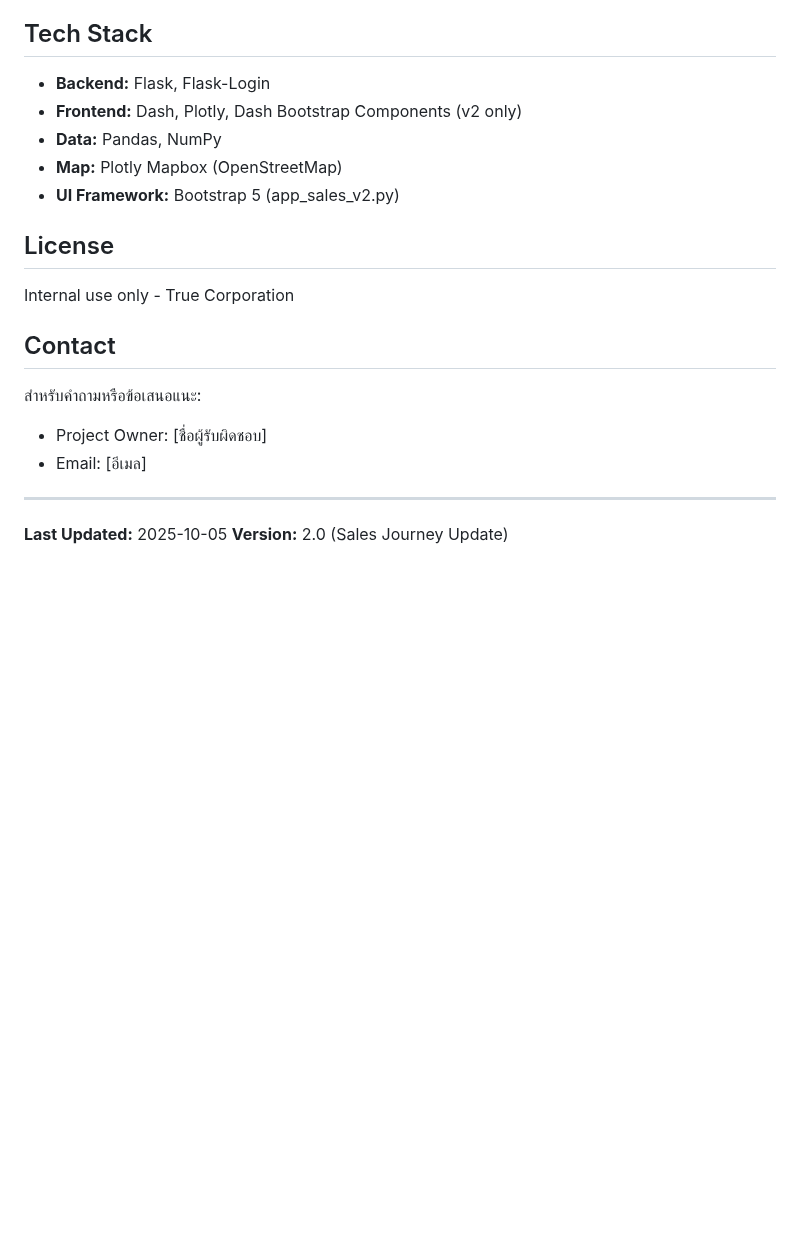
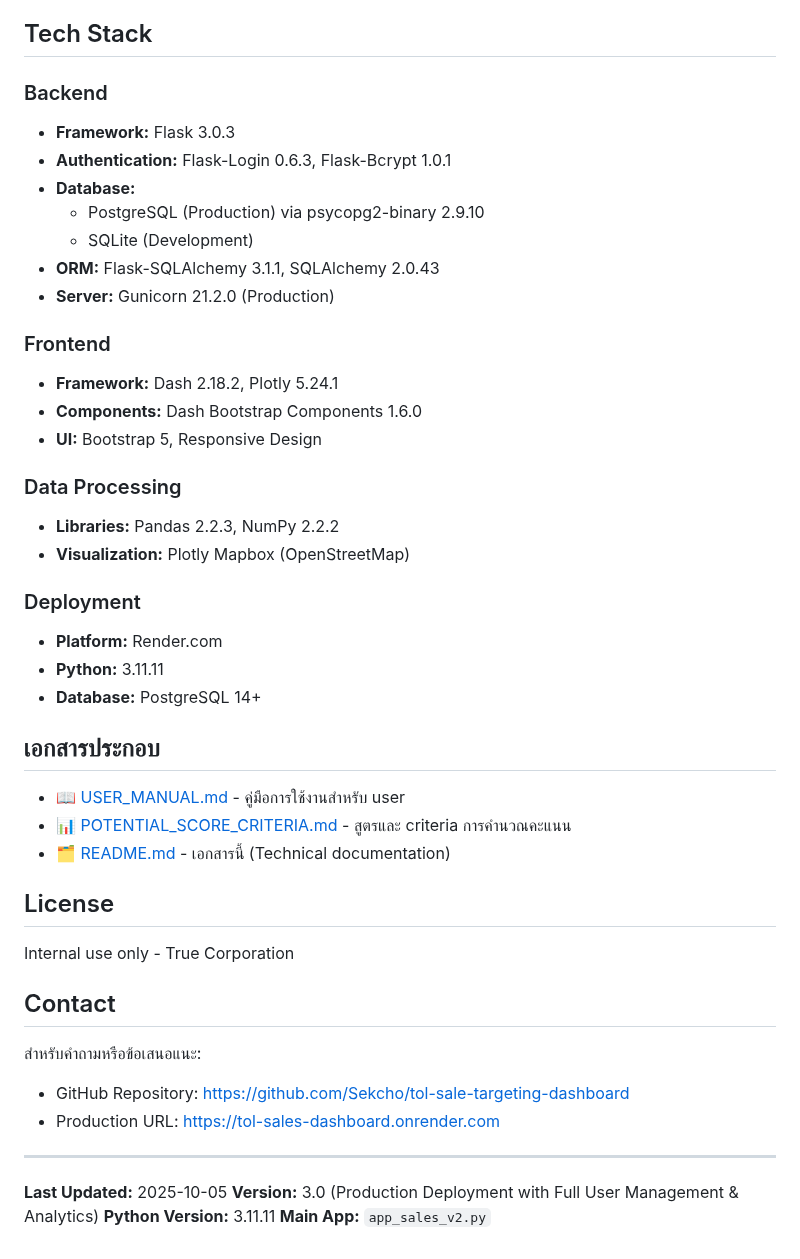
Before and after one commit to Sekcho/tol-sale-targeting-dashboard, a Markdown page: README.md, the part around one of its changes. GitHub-like rendering; blank space fills up the shorter version.

```diff
--- a/README.md
+++ b/README.md
@@ -202,11 +302,34 @@ fig.update_layout(
 
 ## Tech Stack
 
-- **Backend:** Flask, Flask-Login
-- **Frontend:** Dash, Plotly, Dash Bootstrap Components (v2 only)
-- **Data:** Pandas, NumPy
-- **Map:** Plotly Mapbox (OpenStreetMap)
-- **UI Framework:** Bootstrap 5 (app_sales_v2.py)
+### Backend
+- **Framework:** Flask 3.0.3
+- **Authentication:** Flask-Login 0.6.3, Flask-Bcrypt 1.0.1
+- **Database:**
+  - PostgreSQL (Production) via psycopg2-binary 2.9.10
+  - SQLite (Development)
+- **ORM:** Flask-SQLAlchemy 3.1.1, SQLAlchemy 2.0.43
+- **Server:** Gunicorn 21.2.0 (Production)
+
+### Frontend
+- **Framework:** Dash 2.18.2, Plotly 5.24.1
+- **Components:** Dash Bootstrap Components 1.6.0
+- **UI:** Bootstrap 5, Responsive Design
+
+### Data Processing
+- **Libraries:** Pandas 2.2.3, NumPy 2.2.2
+- **Visualization:** Plotly Mapbox (OpenStreetMap)
+
+### Deployment
+- **Platform:** Render.com
+- **Python:** 3.11.11
+- **Database:** PostgreSQL 14+
+
+## เอกสารประกอบ
+
+- 📖 [USER_MANUAL.md](./USER_MANUAL.md) - คู่มือการใช้งานสำหรับ user
+- 📊 [POTENTIAL_SCORE_CRITERIA.md](./POTENTIAL_SCORE_CRITERIA.md) - สูตรและ criteria การคำนวณคะแนน
+- 🗂️ [README.md](./README.md) - เอกสารนี้ (Technical documentation)
 
 ## License
 
@@ -215,10 +338,12 @@ Internal use only - True Corporation
 ## Contact
 
 สำหรับคำถามหรือข้อเสนอแนะ:
-- Project Owner: [ชื่อผู้รับผิดชอบ]
-- Email: [อีเมล]
+- GitHub Repository: https://github.com/Sekcho/tol-sale-targeting-dashboard
+- Production URL: https://tol-sales-dashboard.onrender.com
 
 ---
 
 **Last Updated:** 2025-10-05
-**Version:** 2.0 (Sales Journey Update)
+**Version:** 3.0 (Production Deployment with Full User Management & Analytics)
+**Python Version:** 3.11.11
+**Main App:** `app_sales_v2.py`
```
Also changed, not shown: other parts of README.md (+148 -48 lines).
